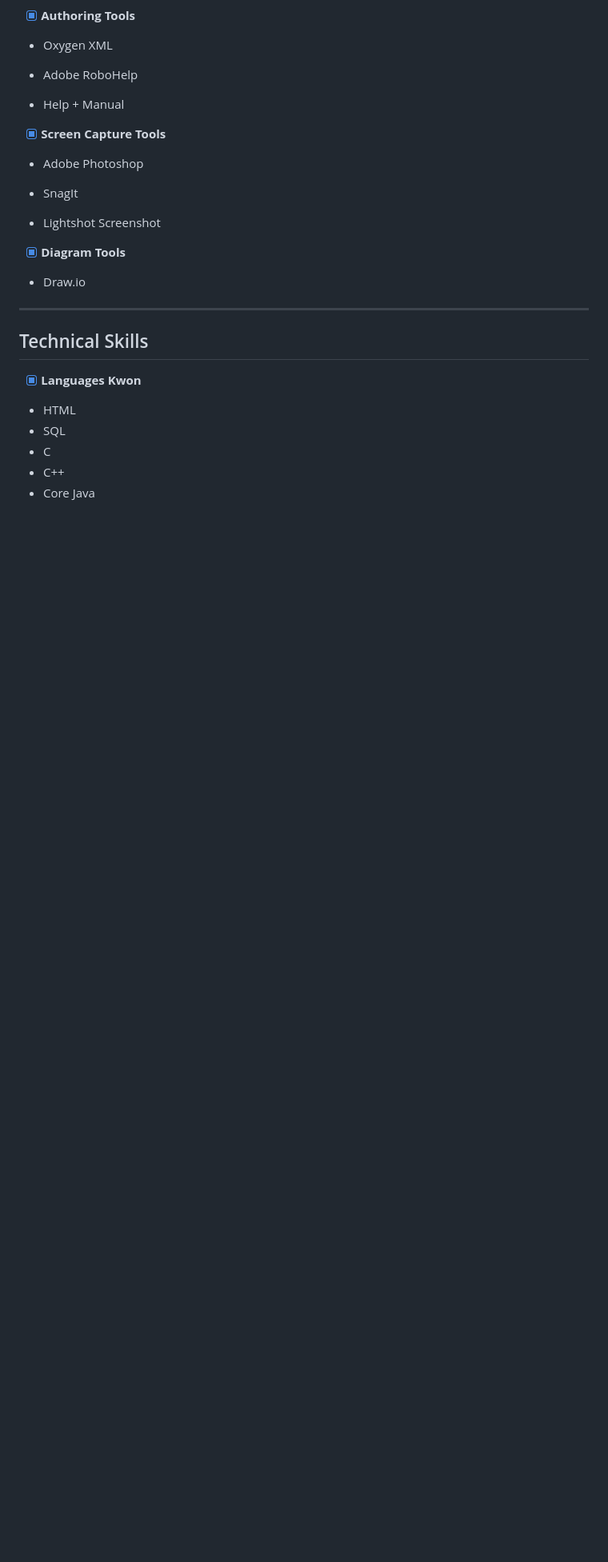
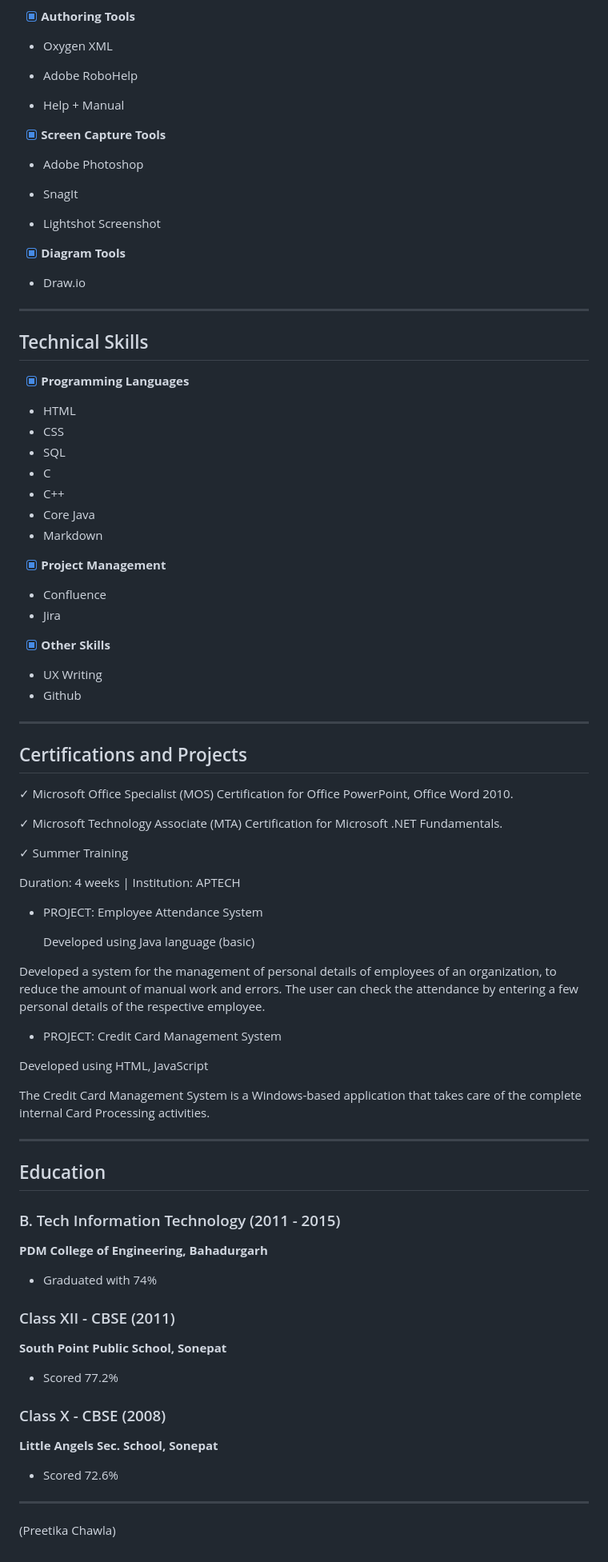
Before and after one commit to PreetikaC/Sample, a Markdown page: Resume.md, the part around one of its changes. Shown at 80% size. Rendered like a GitHub page; blank space fills up the shorter version.

```diff
--- a/Resume.md
+++ b/Resume.md
@@ -73,10 +75,64 @@ ___
 
 ---
 ## Technical Skills
-- [x] **Languages Kwon**
+- [x] **Programming Languages**
 
 - HTML
+- CSS
 - SQL
 - C
 - C++
 - Core Java
+- Markdown
+
+ - [x] **Project Management**
+- Confluence
+- Jira
+
+- [x] **Other Skills**
+- UX Writing
+- Github
+
+---
+## Certifications and Projects
+✓ Microsoft Office Specialist (MOS) Certification for Office PowerPoint, Office Word 2010.
+
+✓ Microsoft Technology Associate (MTA) Certification for Microsoft .NET Fundamentals.
+
+✓ Summer Training
+
+Duration:	4 weeks | Institution:	APTECH
+
+- PROJECT:  Employee Attendance System
+
+   Developed using Java language (basic)
+
+Developed a system for the management of personal details of employees of an organization, to reduce the amount of manual work and errors. The user can check the attendance by entering a few personal details of the respective employee.
+
+ - PROJECT: Credit Card Management System
+
+Developed using HTML, JavaScript
+
+The Credit Card Management System is a Windows-based application that takes care of the complete internal Card Processing activities.
+
+
+---
+## Education
+
+### B. Tech Information Technology (2011 - 2015)
+**PDM College of Engineering, Bahadurgarh**
+- Graduated with 74%
+
+### Class XII - CBSE (2011)
+**South Point Public School, Sonepat**
+- Scored 77.2%
+
+### Class X - CBSE (2008)
+**Little Angels Sec. School, Sonepat**
+- Scored 72.6%
+
+---
+
+
+
+(Preetika Chawla)
```
Also changed, not shown: other parts of Resume.md (+5 -3 lines).
